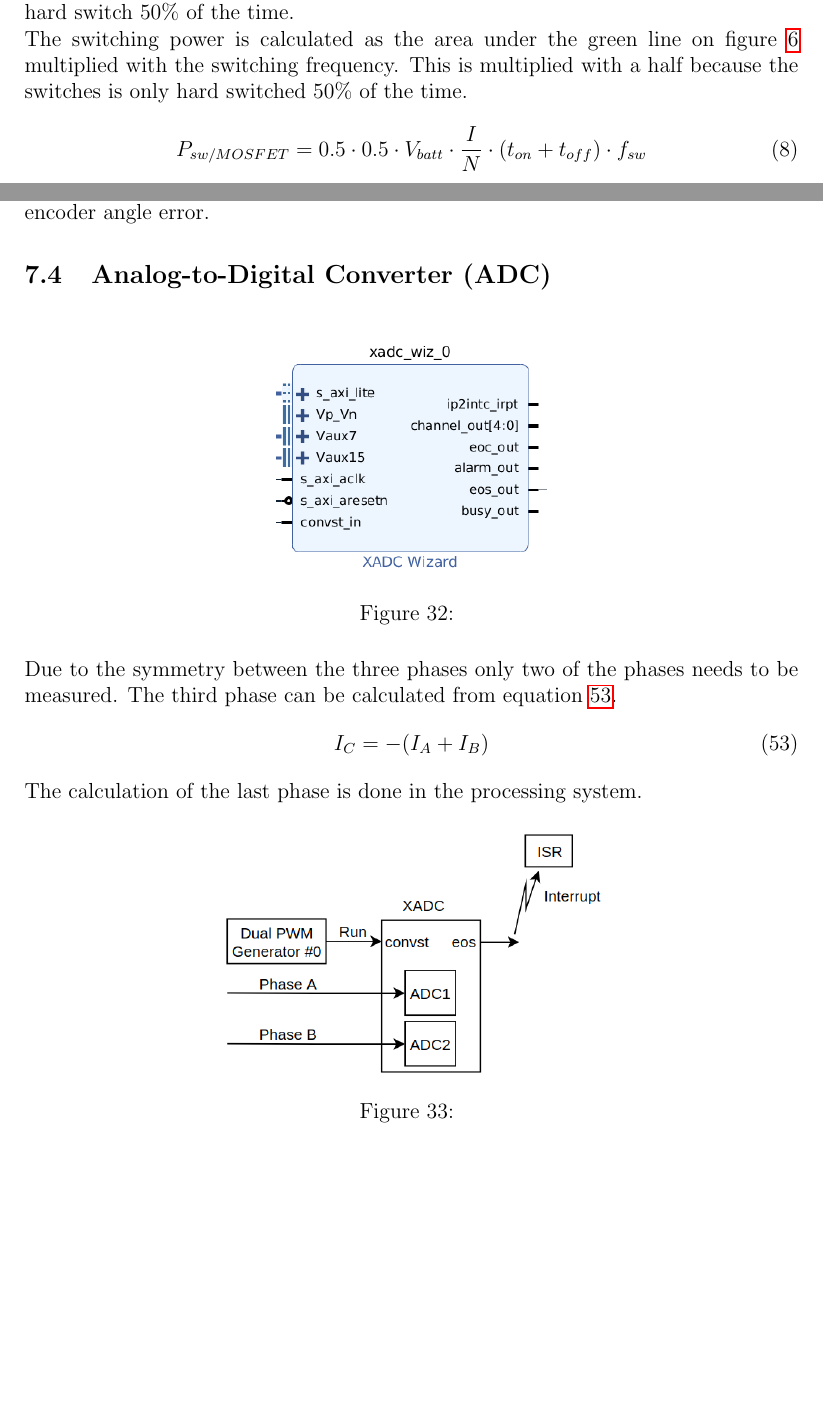
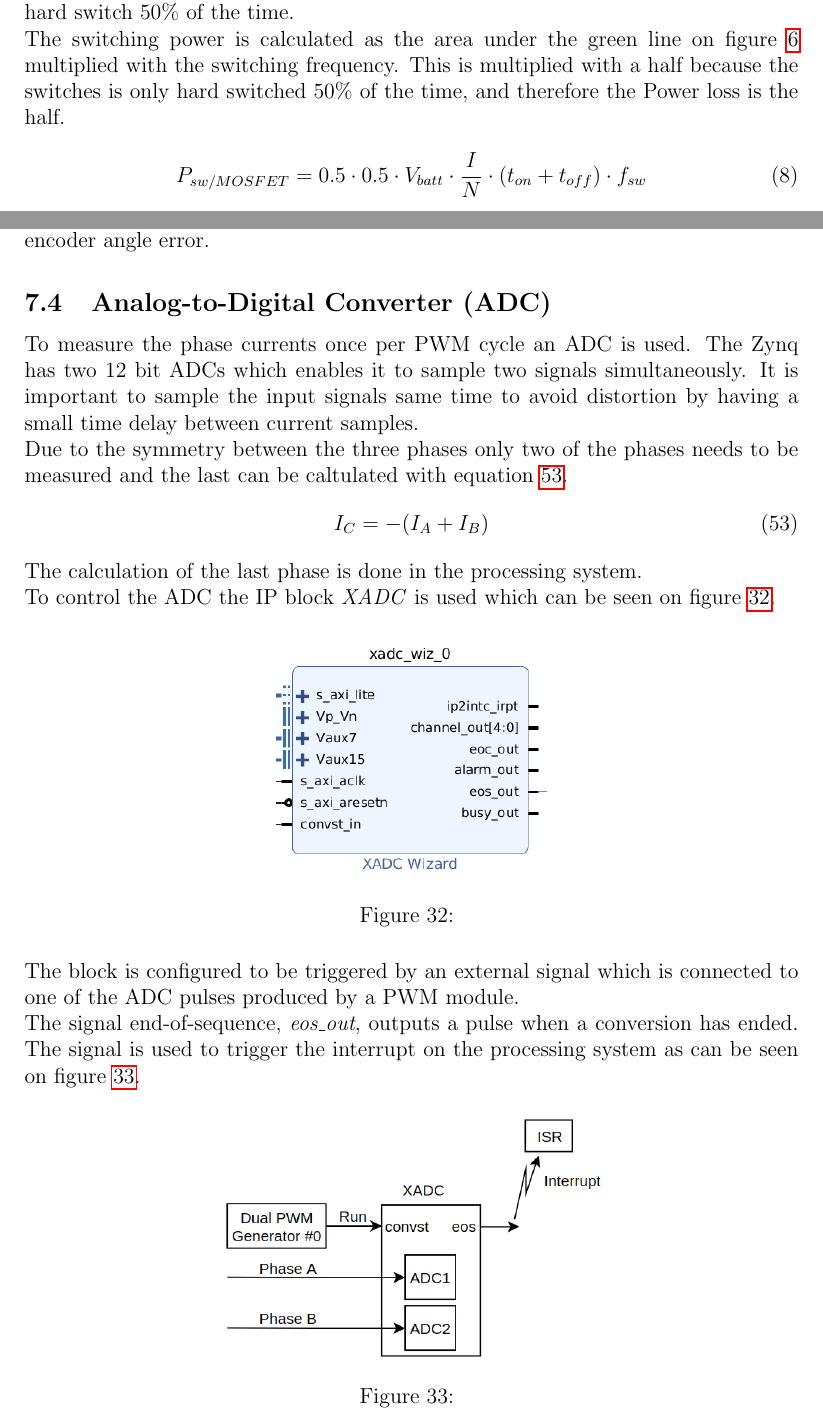
Before and after one commit to jaoff15/Inverter-Project-Report, a LaTeX document (main.tex, which reads sections/hardware/powerboard/Power_Board.tex, sections/software/pl/adc.tex): two parts of pages 14 and 37 of 49, joined at a grey line, cut so that both start at the same text, the shorter picture padded with empty space. Compiled offline with pdfLaTeX.

Commit message:
Updates from Overleaf

```diff
--- a/sections/hardware/powerboard/Power_Board.tex
+++ b/sections/hardware/powerboard/Power_Board.tex
@@ -111,7 +111,7 @@ The other cause of power loss in the MOSFETs is the switching power loss. The sw
 
 When running the motor, the motor current has a positive and a negative half cycle. During the positive half period the current going into the motor, and in the negative half period the current going from the motor into the inverter. In the positive half period the low-side switch gets soft turned on and the high-side switch gets hard turned on. Opposite in the negative half period the low-side switch is hard turned on and the high-side switch is soft turned on. This means One transistor will only hard switch $50 \%$ of the time.
 
-The switching power is calculated as the area under the green line on figure \ref{fig:HardSoftSwitch} multiplied with the switching frequency. This is multiplied with a half because the switches is only hard switched $50 \%$ of the time.
+The switching power is calculated as the area under the green line on figure \ref{fig:HardSoftSwitch} multiplied with the switching frequency. This is multiplied with a half because the switches is only hard switched $50 \%$ of the time, and therefore the Power loss is the half.
 
     \begin{equation}
         P_{sw/MOSFET} = 0.5 \cdot 0.5 \cdot V_{batt} \cdot \frac{I}{N} \cdot (t_{on}+t_{off}) \cdot f_{sw}
--- a/sections/software/pl/adc.tex
+++ b/sections/software/pl/adc.tex
@@ -1,5 +1,15 @@
 \subsection{Analog-to-Digital Converter (ADC)}
 
+To measure the phase currents once per PWM cycle an ADC is used. The Zynq has two 12 bit ADCs which enables it to sample two signals simultaneously. It is important to sample the input signals same time to avoid distortion by having a small time delay between current samples.
+
+Due to the symmetry between the three phases only two of the phases needs to be measured and the last can be caltulated with equation \ref{eq:third_phase}.
+\begin{equation}
+    I_C = -(I_A + I_B)
+    \label{eq:third_phase}
+\end{equation}
+The calculation of the last phase is done in the processing system.
+
+To control the ADC the IP block \textit{XADC} is used which can be seen on figure \ref{fig:adc_module}.
 
 \begin{figure}[H]
 	\centering
@@ -8,16 +18,9 @@
 	\label{fig:adc_module}
 \end{figure}
 
+The block is configured to be triggered by an external signal which is connected to one of the ADC pulses produced by a PWM module.
 
-
-Due to the symmetry between the three phases only two of the phases needs to be measured. The third phase can be calculated from equation \ref{eq:third_phase}.
-\begin{equation}
-    I_C = -(I_A + I_B)
-    \label{eq:third_phase}
-\end{equation}
-The calculation of the last phase is done in the processing system.
-
-
+The signal end-of-sequence, \textit{eos\textunderscore out}, outputs a pulse when a conversion has ended. The signal is used to trigger the interrupt on the processing system as can be seen on figure \ref{fig:adc_block_diagram}.
 
 \begin{figure}[H]
 	\centering
```
